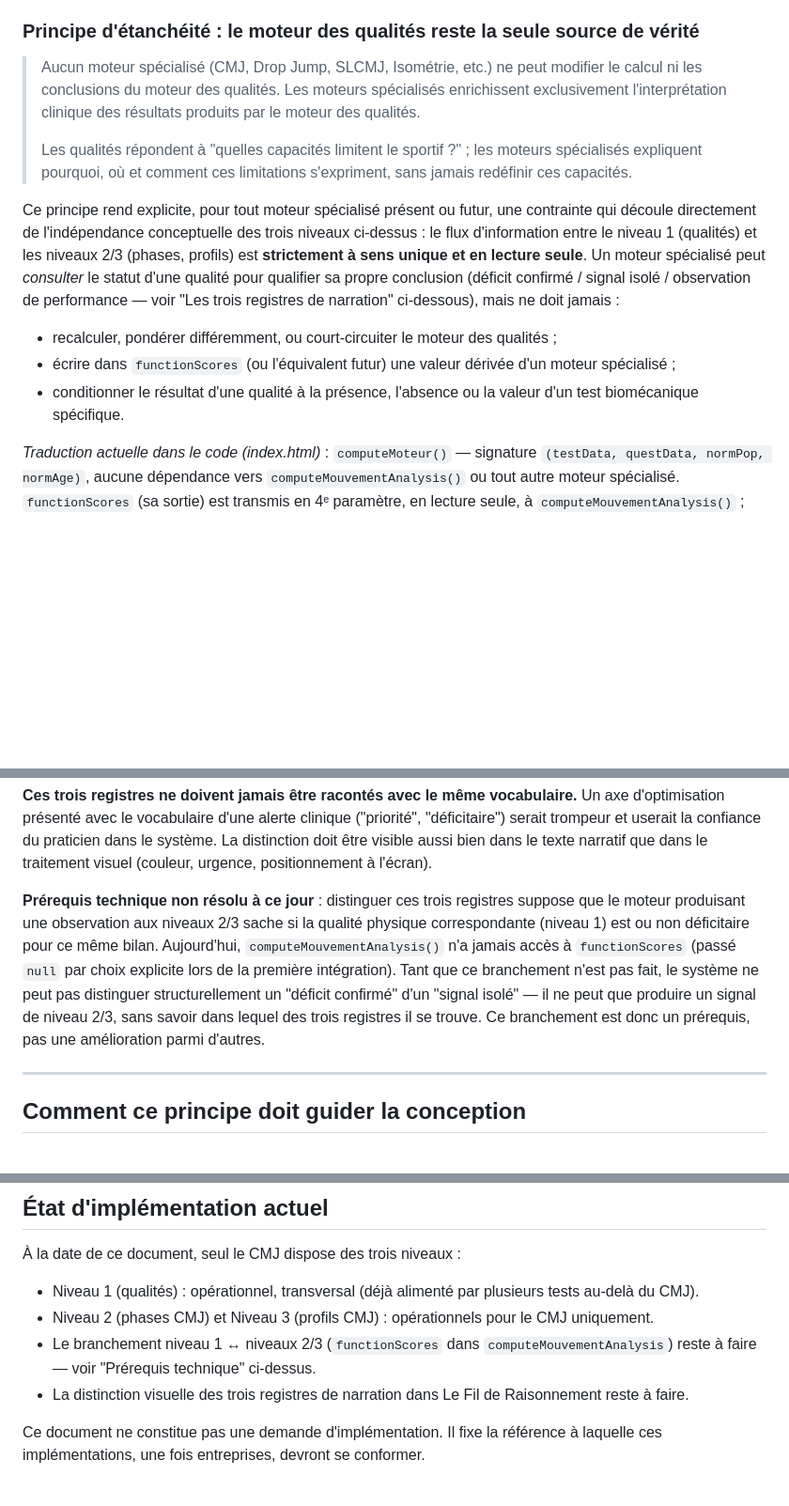
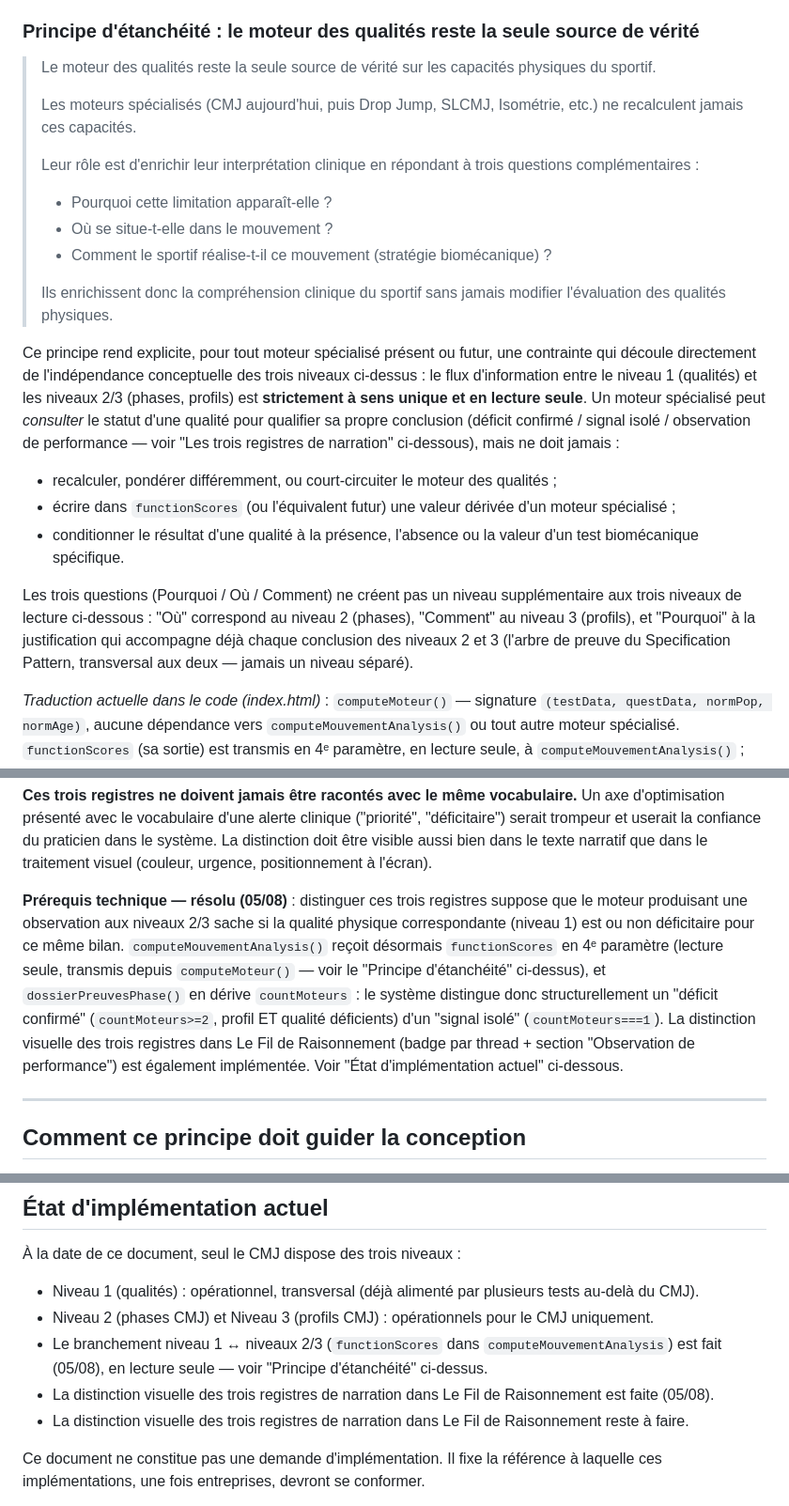
Before and after one commit to kevinlt123/-kinexus, a Markdown page: KINEXUS_CLINICAL_ARCHITECTURE.md, 3 parts joined by grey strips. Shown at 94% size. GitHub-like rendering; blank space fills up the shorter version.

Commit message:
Architecture clinique : reformuler le principe d'étanchéité, mettre à jour l'état d'implémentation
Reformulation du praticien : "quelles capacités" (qualités) devient "le moteur
des qualités reste la seule source de vérité" ; les moteurs spécialisés
répondent désormais explicitement à Pourquoi/Où/Comment plutôt qu'à une seule
question fusionnée. Clarifie que ces trois questions ne créent pas un niveau
supplémentaire (Où = niveau 2, Comment = niveau 3, Pourquoi = la justification
déjà produite par l'arbre de preuve, transversale aux deux).

Corrige aussi les deux dernières mentions "reste à faire" (prérequis
functionScores, distinction visuelle des 3 registres) : les deux sont
implémentées et vérifiées depuis les commits a2ba3c2/abf507e.

Co-Authored-By: Claude Sonnet 5 <noreply@anthropic.com>
Claude-Session: https://claude.ai/code/session_01JmA5xdj1NTcCogucJMypQt

```diff
--- a/KINEXUS_CLINICAL_ARCHITECTURE.md
+++ b/KINEXUS_CLINICAL_ARCHITECTURE.md
@@ -126,13 +126,20 @@ subordonne les deux autres.** Chacun doit pouvoir être interrogé, affiché et
 
 ### Principe d'étanchéité : le moteur des qualités reste la seule source de vérité
 
-> Aucun moteur spécialisé (CMJ, Drop Jump, SLCMJ, Isométrie, etc.) ne peut modifier le calcul ni
-> les conclusions du moteur des qualités. Les moteurs spécialisés enrichissent exclusivement
-> l'interprétation clinique des résultats produits par le moteur des qualités.
+> Le moteur des qualités reste la seule source de vérité sur les capacités physiques du sportif.
 >
-> Les qualités répondent à "quelles capacités limitent le sportif ?" ; les moteurs spécialisés
-> expliquent pourquoi, où et comment ces limitations s'expriment, sans jamais redéfinir ces
-> capacités.
+> Les moteurs spécialisés (CMJ aujourd'hui, puis Drop Jump, SLCMJ, Isométrie, etc.) ne recalculent
+> jamais ces capacités.
+>
+> Leur rôle est d'enrichir leur interprétation clinique en répondant à trois questions
+> complémentaires :
+>
+> - Pourquoi cette limitation apparaît-elle ?
+> - Où se situe-t-elle dans le mouvement ?
+> - Comment le sportif réalise-t-il ce mouvement (stratégie biomécanique) ?
+>
+> Ils enrichissent donc la compréhension clinique du sportif sans jamais modifier l'évaluation des
+> qualités physiques.
 
 Ce principe rend explicite, pour tout moteur spécialisé présent ou futur, une contrainte qui
 découle directement de l'indépendance conceptuelle des trois niveaux ci-dessus : le flux
@@ -145,6 +152,11 @@ performance — voir "Les trois registres de narration" ci-dessous), mais ne doi
 - écrire dans `functionScores` (ou l'équivalent futur) une valeur dérivée d'un moteur spécialisé ;
 - conditionner le résultat d'une qualité à la présence, l'absence ou la valeur d'un test
   biomécanique spécifique.
+
+Les trois questions (Pourquoi / Où / Comment) ne créent pas un niveau supplémentaire aux trois
+niveaux de lecture ci-dessous : "Où" correspond au niveau 2 (phases), "Comment" au niveau 3
+(profils), et "Pourquoi" à la justification qui accompagne déjà chaque conclusion des niveaux 2 et
+3 (l'arbre de preuve du Specification Pattern, transversal aux deux — jamais un niveau séparé).
 
 *Traduction actuelle dans le code (index.html)* : `computeMoteur()` — signature
 `(testData, questData, normPop, normAge)`, aucune dépendance vers `computeMouvementAnalysis()` ou
@@ -238,14 +250,15 @@ serait trompeur et userait la confiance du praticien dans le système. La distin
 visible aussi bien dans le texte narratif que dans le traitement visuel (couleur, urgence,
 positionnement à l'écran).
 
-**Prérequis technique non résolu à ce jour** : distinguer ces trois registres suppose que le
-moteur produisant une observation aux niveaux 2/3 sache si la qualité physique correspondante
-(niveau 1) est ou non déficitaire pour ce même bilan. Aujourd'hui, `computeMouvementAnalysis()`
-n'a jamais accès à `functionScores` (passé `null` par choix explicite lors de la première
-intégration). Tant que ce branchement n'est pas fait, le système ne peut pas distinguer
-structurellement un "déficit confirmé" d'un "signal isolé" — il ne peut que produire un signal de
-niveau 2/3, sans savoir dans lequel des trois registres il se trouve. Ce branchement est donc un
-prérequis, pas une amélioration parmi d'autres.
+**Prérequis technique — résolu (05/08)** : distinguer ces trois registres suppose que le moteur
+produisant une observation aux niveaux 2/3 sache si la qualité physique correspondante (niveau 1)
+est ou non déficitaire pour ce même bilan. `computeMouvementAnalysis()` reçoit désormais
+`functionScores` en 4ᵉ paramètre (lecture seule, transmis depuis `computeMoteur()` — voir le
+"Principe d'étanchéité" ci-dessus), et `dossierPreuvesPhase()` en dérive `countMoteurs` : le
+système distingue donc structurellement un "déficit confirmé" (`countMoteurs>=2`, profil ET
+qualité déficients) d'un "signal isolé" (`countMoteurs===1`). La distinction visuelle des trois
+registres dans Le Fil de Raisonnement (badge par thread + section "Observation de performance")
+est également implémentée. Voir "État d'implémentation actuel" ci-dessous.
 
 ---
 
@@ -277,8 +290,10 @@ prérequis, pas une amélioration parmi d'autres.
 - Niveau 1 (qualités) : opérationnel, transversal (déjà alimenté par plusieurs tests au-delà du
   CMJ).
 - Niveau 2 (phases CMJ) et Niveau 3 (profils CMJ) : opérationnels pour le CMJ uniquement.
-- Le branchement niveau 1 ↔ niveaux 2/3 (`functionScores` dans `computeMouvementAnalysis`) reste
-  à faire — voir "Prérequis technique" ci-dessus.
+- Le branchement niveau 1 ↔ niveaux 2/3 (`functionScores` dans `computeMouvementAnalysis`) est
+  fait (05/08), en lecture seule — voir "Principe d'étanchéité" ci-dessus.
+- La distinction visuelle des trois registres de narration dans Le Fil de Raisonnement est faite
+  (05/08).
 - La distinction visuelle des trois registres de narration dans Le Fil de Raisonnement reste à
   faire.
 
```
